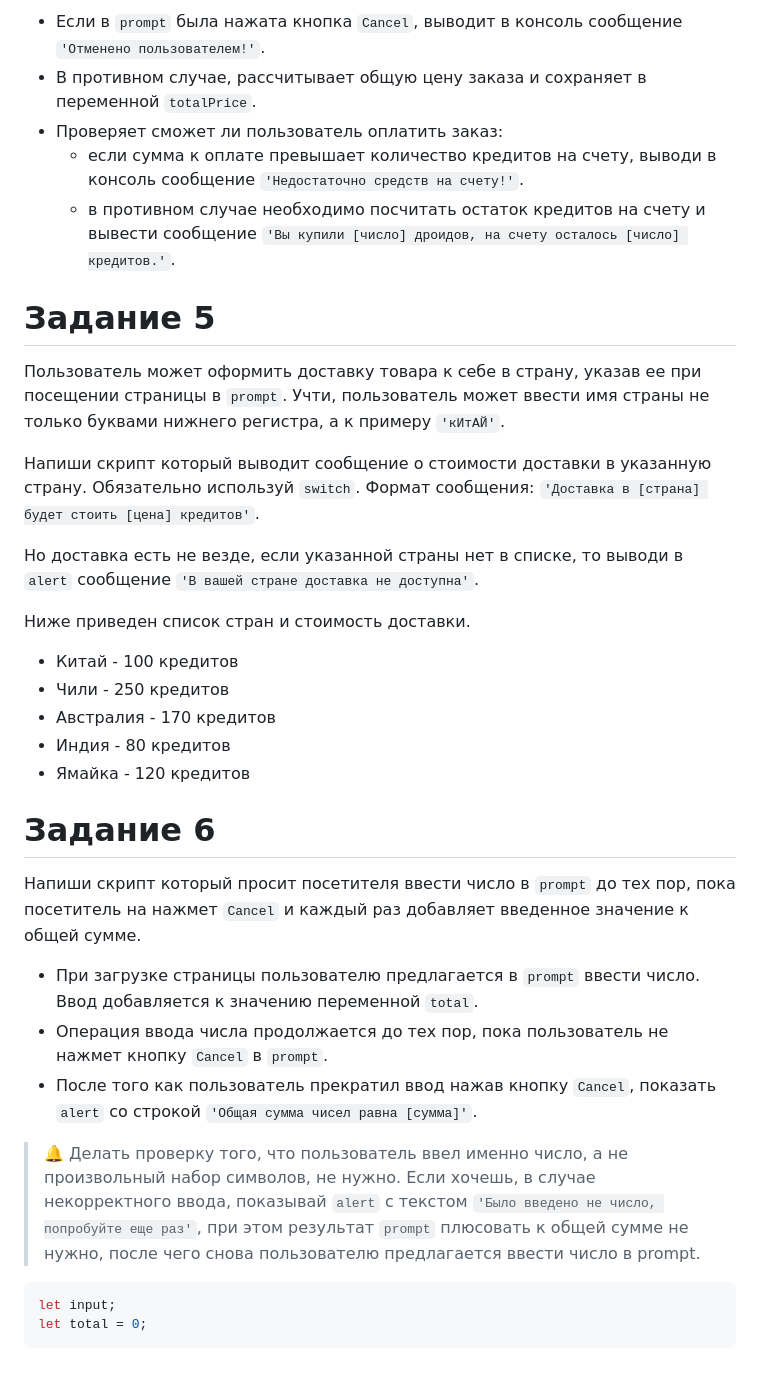
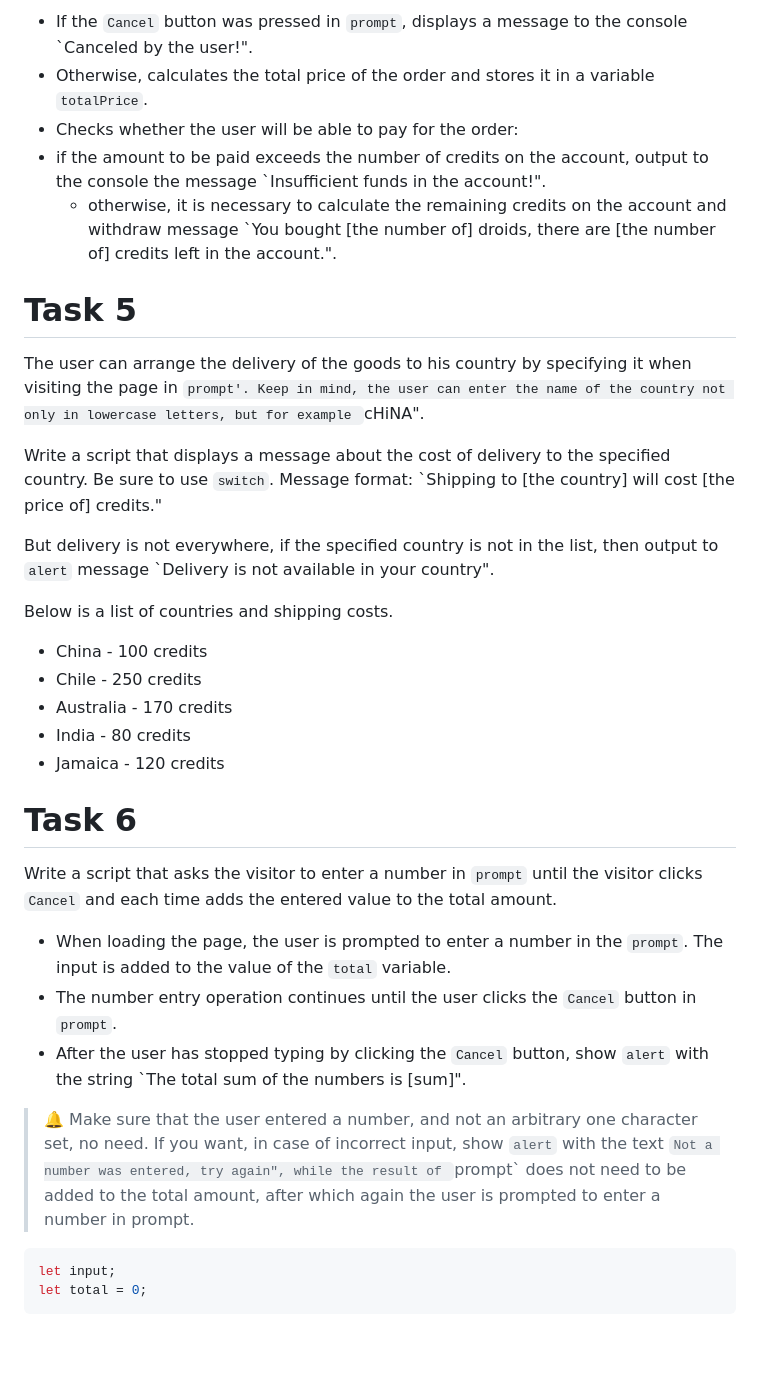
Before and after one commit to AndriiDorohov/goit-js-hw-01, a Markdown page: README.md, the part around the change printed below. GitHub-like rendering.

````diff
--- a/README.md
+++ b/README.md
@@ -74,54 +72,54 @@ let message;
 
-- Если в `prompt` была нажата кнопка `Cancel`, выводит в консоль сообщение
-  `'Отменено пользователем!'`.
-- В противном случае, рассчитывает общую цену заказа и сохраняет в переменной
+- If the `Cancel` button was pressed in `prompt`, displays a message to the console
+  `Canceled by the user!".
+- Otherwise, calculates the total price of the order and stores it in a variable
   `totalPrice`.
-- Проверяет сможет ли пользователь оплатить заказ:
-  - если сумма к оплате превышает количество кредитов на счету, выводи в консоль
-    сообщение `'Недостаточно средств на счету!'`.
-  - в противном случае необходимо посчитать остаток кредитов на счету и вывести
-    сообщение
-    `'Вы купили [число] дроидов, на счету осталось [число] кредитов.'`.
+- Checks whether the user will be able to pay for the order:
+- if the amount to be paid exceeds the number of credits on the account, output to the console
+    the message `Insufficient funds in the account!".
+  - otherwise, it is necessary to calculate the remaining credits on the account and withdraw
+    message
+    `You bought [the number of] droids, there are [the number of] credits left in the account.".
 
-# Задание 5
+# Task 5
 
-Пользователь может оформить доставку товара к себе в страну, указав ее при
-посещении страницы в `prompt`. Учти, пользователь может ввести имя страны не
-только буквами нижнего регистра, а к примеру `'кИтАЙ'`.
+The user can arrange the delivery of the goods to his country by specifying it when
+visiting the page in `prompt'. Keep in mind, the user can enter the name of the country not
+only in lowercase letters, but for example `cHiNA".
 
-Напиши скрипт который выводит сообщение о стоимости доставки в указанную страну.
-Обязательно используй `switch`. Формат сообщения:
-`'Доставка в [страна] будет стоить [цена] кредитов'`.
+Write a script that displays a message about the cost of delivery to the specified country.
+Be sure to use `switch`. Message format:
+`Shipping to [the country] will cost [the price of] credits."
 
-Но доставка есть не везде, если указанной страны нет в списке, то выводи в
-`alert` сообщение `'В вашей стране доставка не доступна'`.
+But delivery is not everywhere, if the specified country is not in the list, then output to
+`alert` message `Delivery is not available in your country".
 
-Ниже приведен список стран и стоимость доставки.
+Below is a list of countries and shipping costs.
 
-- Китай - 100 кредитов
-- Чили - 250 кредитов
-- Австралия - 170 кредитов
-- Индия - 80 кредитов
-- Ямайка - 120 кредитов
+- China - 100 credits
+- Chile - 250 credits
+- Australia - 170 credits
+- India - 80 credits
+- Jamaica - 120 credits
 
-# Задание 6
+# Task 6
 
-Напиши скрипт который просит посетителя ввести число в `prompt` до тех пор, пока
-посетитель на нажмет `Cancel` и каждый раз добавляет введенное значение к общей
-сумме.
+Write a script that asks the visitor to enter a number in `prompt` until the
+visitor clicks `Cancel` and each time adds the entered value to the total
+amount.
 
-- При загрузке страницы пользователю предлагается в `prompt` ввести число. Ввод
-  добавляется к значению переменной `total`.
-- Операция ввода числа продолжается до тех пор, пока пользователь не нажмет
-  кнопку `Cancel` в `prompt`.
-- После того как пользователь прекратил ввод нажав кнопку `Cancel`, показать
-  `alert` со строкой `'Общая сумма чисел равна [сумма]'`.
+- When loading the page, the user is prompted to enter a number in the `prompt`. The input
+is added to the value of the `total` variable.
+- The number entry operation continues until the user clicks
+  the `Cancel` button in `prompt`.
+- After the user has stopped typing by clicking the `Cancel` button, show
+  `alert` with the string `The total sum of the numbers is [sum]".
 
-> 🔔 Делать проверку того, что пользователь ввел именно число, а не произвольный
-> набор символов, не нужно. Если хочешь, в случае некорректного ввода, показывай
-> `alert` с текстом `'Было введено не число, попробуйте еще раз'`, при этом
-> результат `prompt` плюсовать к общей сумме не нужно, после чего снова
-> пользователю предлагается ввести число в prompt.
+> 🔔 Make sure that the user entered a number, and not an arbitrary one
+> character set, no need. If you want, in case of incorrect input, show
+> `alert` with the text `Not a number was entered, try again", while
+> the result of `prompt` does not need to be added to the total amount, after which again
+> the user is prompted to enter a number in prompt.
 
 ```js
 let input;
````
Also changed, not shown: other parts of README.md (+45 -47 lines).
